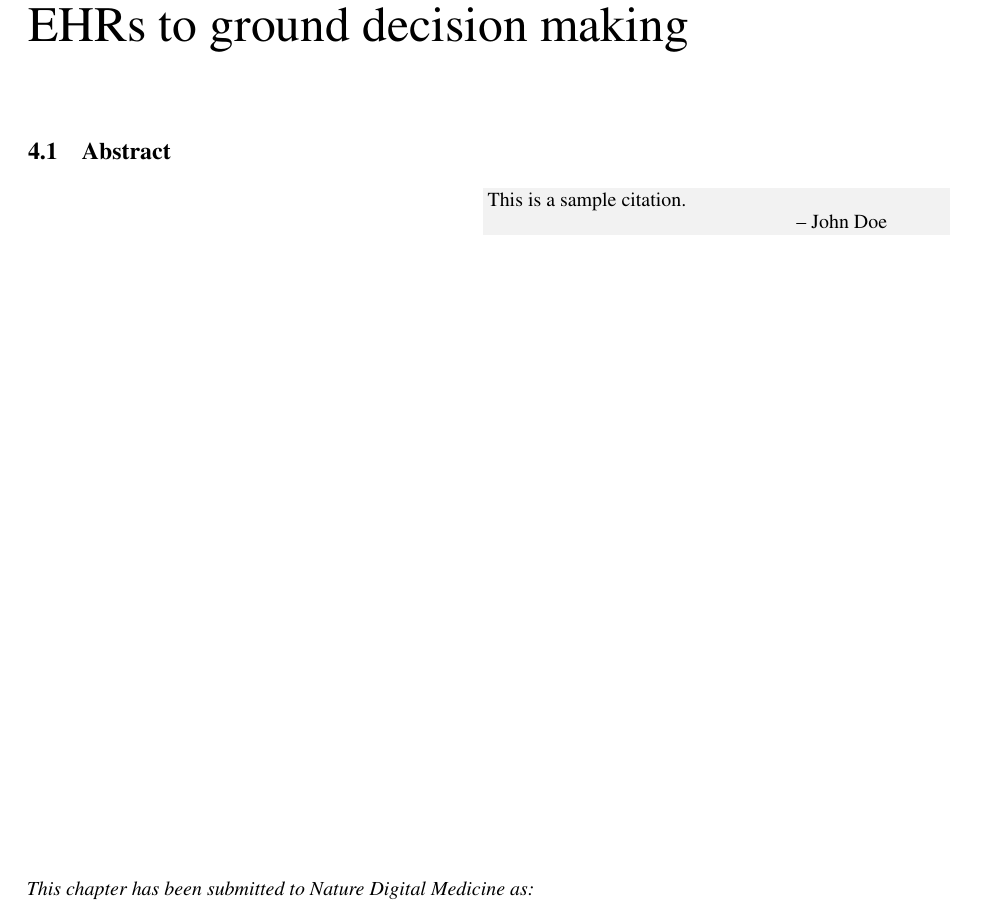
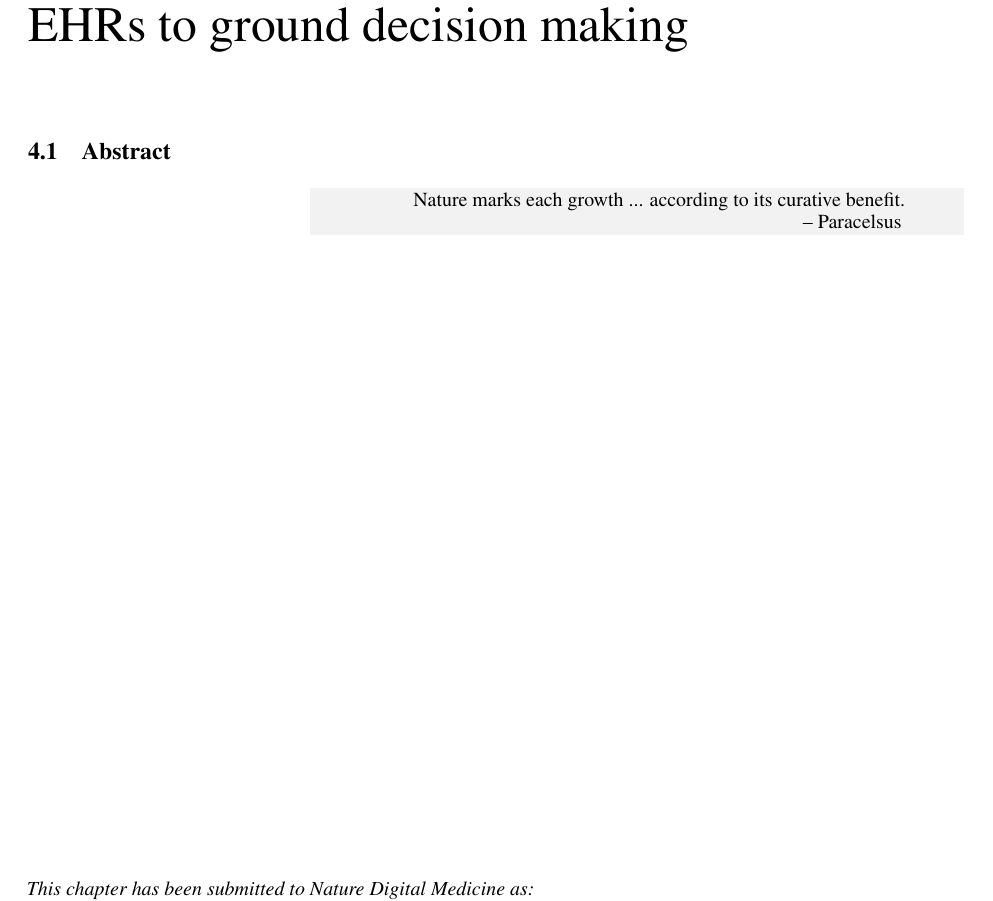
Before and after one commit to strayMat/thesis_manuscript, a LaTeX thesis (thesis.tex, which reads arxiv.sty): part of page 18 of 60, cut so that both start at the same text. Compiled offline with pdfLaTeX.

Commit message:
working cit boxes

```diff
--- a/arxiv.sty
+++ b/arxiv.sty
@@ -84,15 +84,16 @@
       arc=0mm, % Roundness of the corners (0mm means sharp corners)
       boxrule=0.5pt, % Border width (adjust as needed)
       rightrule=0pt, % Right border width (0pt for no border on the right side)
-      enlarge left by=8cm,
+      %enlarge left by=8cm,
       left=0pt, % Left margin (0pt means no extra margin on the left)
       right=0pt, % Right margin (0pt means no extra margin on the right)
       top=0pt, % Top margin (0pt means no extra margin on the top)
       bottom=0pt, % Bottom margin (0pt means no extra margin on the bottom)
       rightupper=10mm, % Extra space on the right side for the citation
       rightlower=10mm, % Extra space on the right side for the citation
-      %halign=right, % Text alignment within the box (right-aligned)
-      width=0.5\textwidth
+      halign=flush right, % Text alignment within the box (right-aligned)
+      width=0.7\textwidth,
+      flush right
     ]
     }{
   \end{tcolorbox}
--- a/thesis.tex
+++ b/thesis.tex
@@ -817,7 +817,7 @@ Arguments for ease of deployment.
 \section{Abstract}\label{sec:causal_tuto:abstract}
 
 \begin{citationbox}
-  This is a sample citation.\par\hfill -- John Doe
+  Nature marks each growth ... according to its curative benefit.\par\hfill -- Paracelsus
 \end{citationbox}
 
 \vfill
```
